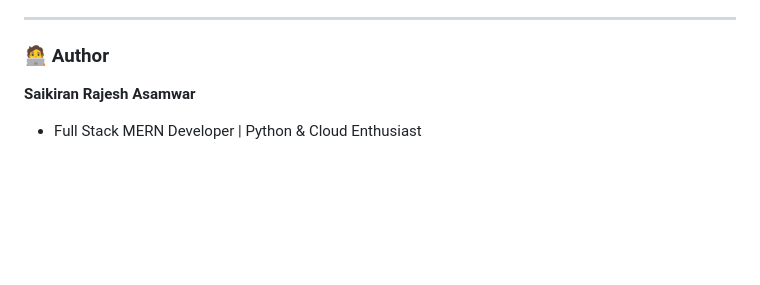
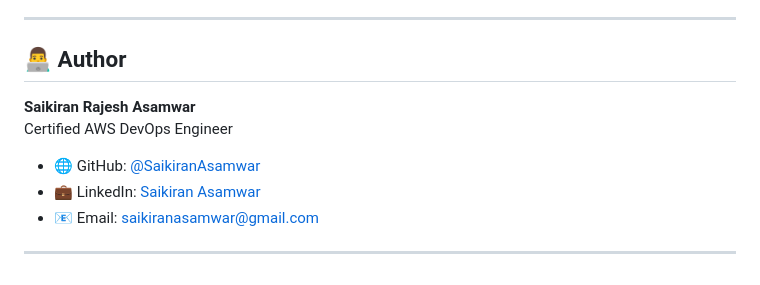
Before and after one commit to SaikiranAsamwar/Serverless-Student-Management-System-using-AWS, a Markdown page: README.MD, the part around the change. Rendered like a GitHub page; blank space fills up the shorter version.

```diff
--- a/README.MD
+++ b/README.MD
@@ -135,7 +135,13 @@ python Python/getStudents.py
 
 ---
 
-### 🧑‍💻 Author
+## 👨‍💻 Author
 
 **Saikiran Rajesh Asamwar**
-- Full Stack MERN Developer | Python & Cloud Enthusiast
+Certified AWS DevOps Engineer
+
+- 🌐 GitHub: [@SaikiranAsamwar](https://github.com/SaikiranAsamwar)
+- 💼 LinkedIn: [Saikiran Asamwar](https://www.linkedin.com/in/saikiran-asamwar/)
+- 📧 Email: saikiranasamwar@gmail.com
+
+---
```
